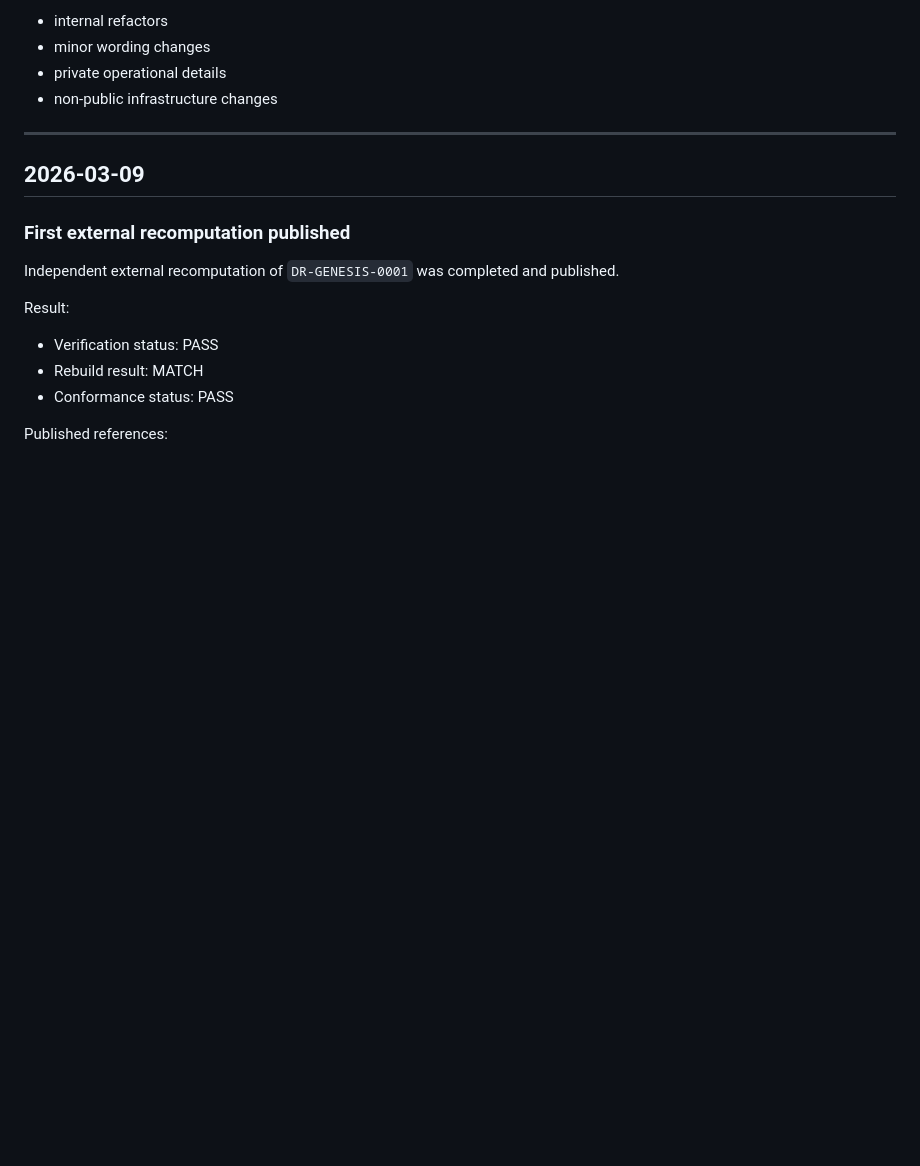
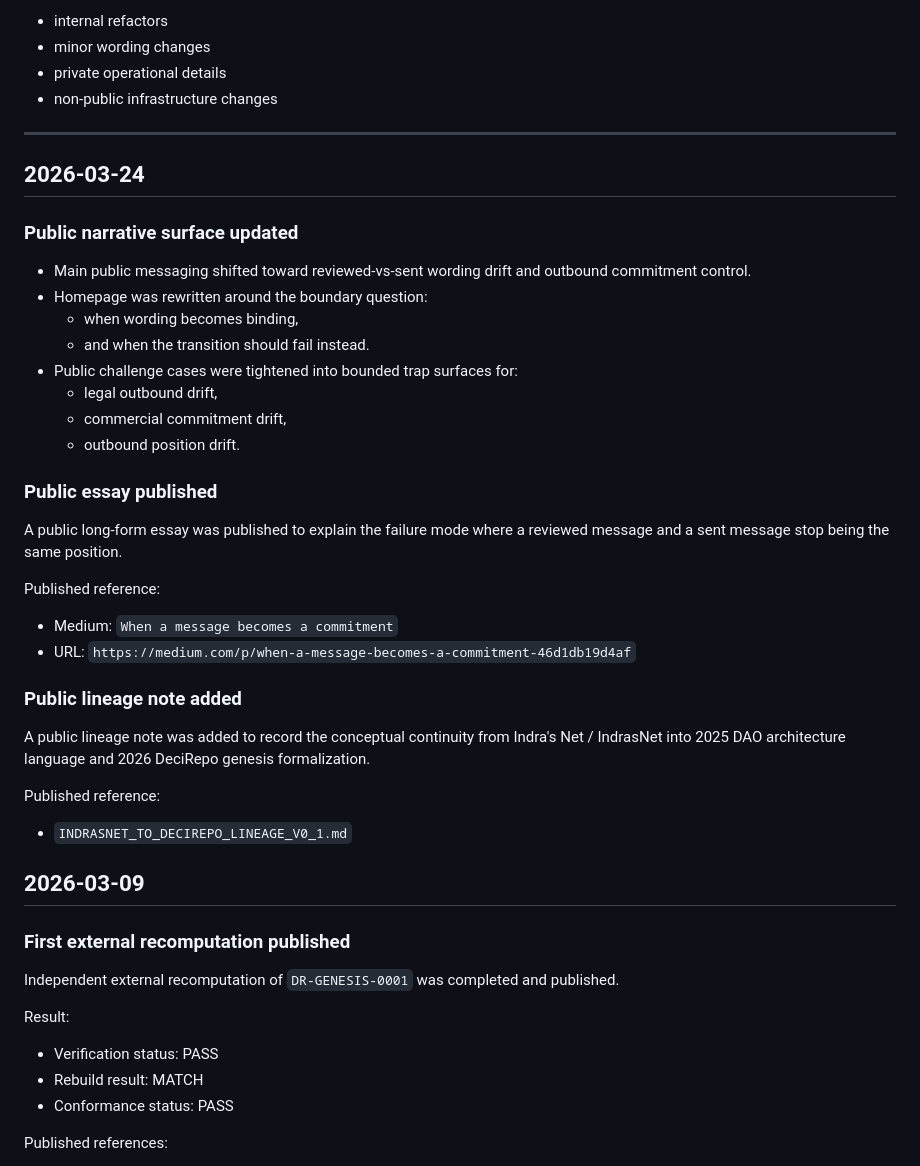
Before and after one commit to IndrasNet108/decirepo, a Markdown page: PUBLIC_CHANGELOG.md, the part around the change. Rendered like a GitHub page; blank space fills up the shorter version.

Commit message:
docs: add IndrasNet to DeciRepo public lineage note

```diff
--- a/PUBLIC_CHANGELOG.md
+++ b/PUBLIC_CHANGELOG.md
@@ -17,6 +17,31 @@ Excluded:
 - non-public infrastructure changes
 
 ---
+
+## 2026-03-24
+
+### Public narrative surface updated
+- Main public messaging shifted toward reviewed-vs-sent wording drift and outbound commitment control.
+- Homepage was rewritten around the boundary question:
+  - when wording becomes binding,
+  - and when the transition should fail instead.
+- Public challenge cases were tightened into bounded trap surfaces for:
+  - legal outbound drift,
+  - commercial commitment drift,
+  - outbound position drift.
+
+### Public essay published
+A public long-form essay was published to explain the failure mode where a reviewed message and a sent message stop being the same position.
+
+Published reference:
+- Medium: `When a message becomes a commitment`
+- URL: `https://medium.com/p/when-a-message-becomes-a-commitment-46d1db19d4af`
+
+### Public lineage note added
+A public lineage note was added to record the conceptual continuity from Indra's Net / IndrasNet into 2025 DAO architecture language and 2026 DeciRepo genesis formalization.
+
+Published reference:
+- `INDRASNET_TO_DECIREPO_LINEAGE_V0_1.md`
 
 ## 2026-03-09
 
```
Also changed, not shown: INDRASNET_TO_DECIREPO_LINEAGE_V0_1.md (added, +168 -0 lines).
